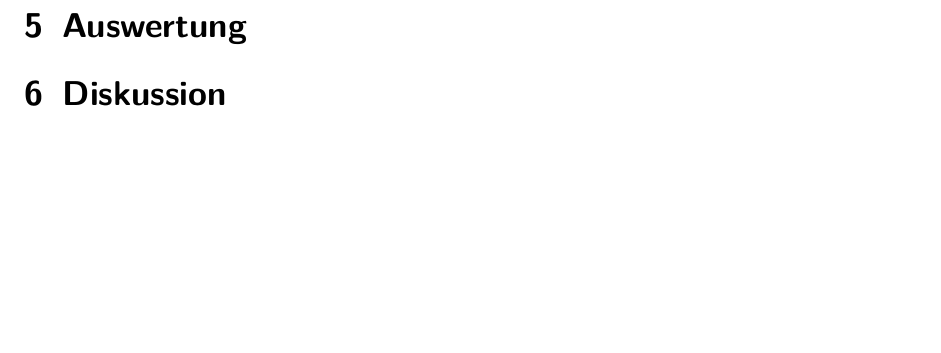
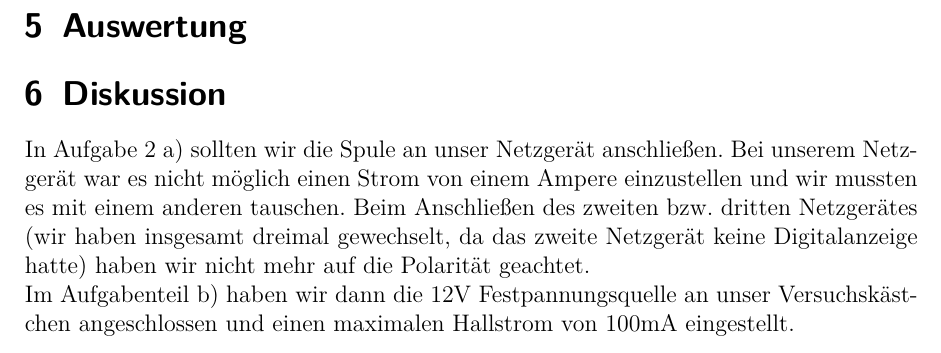
Before and after one commit to Arrow1313/PraktikumAP2, a LaTeX document (Der Halleffekt E2/Halleffekt.tex): part of page 10 of 10, cut so that both start at the same text, the shorter picture padded with empty space. Compiled offline with pdfLaTeX.

Commit message:
Diskussion verbessert

```diff
--- a/Der Halleffekt E2/Halleffekt.tex
+++ b/Der Halleffekt E2/Halleffekt.tex
@@ -393,7 +393,8 @@ Mit einem Fehler von:
 
 \section{Diskussion}
 
-
+In Aufgabe 2 a) sollten wir die Spule an unser Netzgerät anschließen. Bei unserem Netzgerät war es nicht möglich einen Strom von einem Ampere einzustellen und wir mussten es mit einem anderen tauschen. Beim Anschließen des zweiten bzw. dritten Netzgerätes (wir haben insgesamt dreimal gewechselt, da das zweite Netzgerät keine Digitalanzeige hatte) haben wir nicht mehr auf die Polarität geachtet.\\
+Im Aufgabenteil b) haben wir dann die 12V Festpannungsquelle an unser Versuchskästchen angeschlossen und einen maximalen Hallstrom von 100mA eingestellt.
  %Werte stimmen mit den Formeln überein/nicht überein
 
 \end{document}
```
